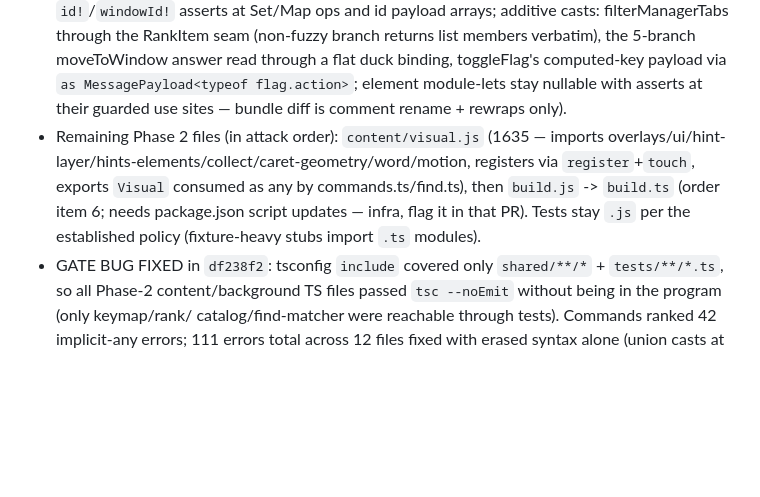
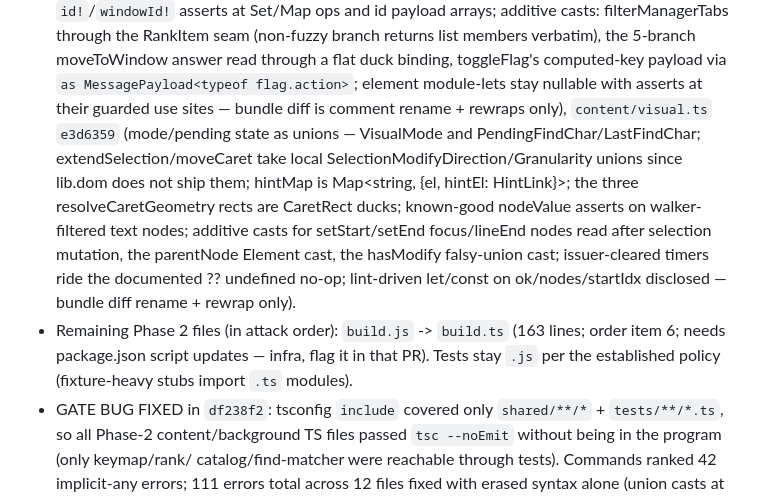
Before and after one commit to bymaul/jari, a Markdown page: TYPESCRIPT_MIGRATION.md, the part around the change. Rendered like a GitHub page; blank space fills up the shorter version.

Commit message:
docs: log visual.ts migration

```diff
--- a/TYPESCRIPT_MIGRATION.md
+++ b/TYPESCRIPT_MIGRATION.md
@@ -162,14 +162,21 @@ Branch `typescript`, one commit per logical unit, bundles rebuilt each time:
   moveToWindow answer read through a flat duck binding, toggleFlag's
   computed-key payload via `as MessagePayload<typeof flag.action>`;
   element module-lets stay nullable with asserts at their guarded use
-  sites — bundle diff is comment rename + rewraps only).
-- Remaining Phase 2 files (in attack order): `content/visual.js` (1635 —
-  imports
-  overlays/ui/hint-layer/hints-elements/collect/caret-geometry/word/motion,
-  registers via `register`+`touch`, exports `Visual` consumed as any by
-  commands.ts/find.ts), then `build.js` -> `build.ts` (order item 6; needs
-  package.json script updates — infra, flag it in that PR). Tests stay `.js`
-  per the established policy (fixture-heavy stubs import `.ts` modules).
+  sites — bundle diff is comment rename + rewraps only),
+  `content/visual.ts` `e3d6359` (mode/pending state as unions — VisualMode
+  and PendingFindChar/LastFindChar; extendSelection/moveCaret take local
+  SelectionModifyDirection/Granularity unions since lib.dom does not ship
+  them; hintMap is Map<string, {el, hintEl: HintLink}>; the three
+  resolveCaretGeometry rects are CaretRect ducks; known-good nodeValue
+  asserts on walker-filtered text nodes; additive casts for
+  setStart/setEnd focus/lineEnd nodes read after selection mutation, the
+  parentNode Element cast, the hasModify falsy-union cast; issuer-cleared
+  timers ride the documented ?? undefined no-op; lint-driven let/const on
+  ok/nodes/startIdx disclosed — bundle diff rename + rewrap only).
+- Remaining Phase 2 files (in attack order): `build.js` -> `build.ts`
+  (163 lines; order item 6; needs package.json script updates — infra,
+  flag it in that PR). Tests stay `.js` per the established policy
+  (fixture-heavy stubs import `.ts` modules).
 - GATE BUG FIXED in `df238f2`: tsconfig `include` covered only
   `shared/**/*` + `tests/**/*.ts`, so all Phase-2 content/background TS files
   passed `tsc --noEmit` without being in the program (only keymap/rank/
```
